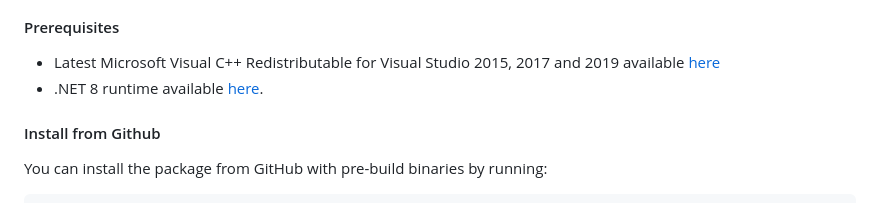
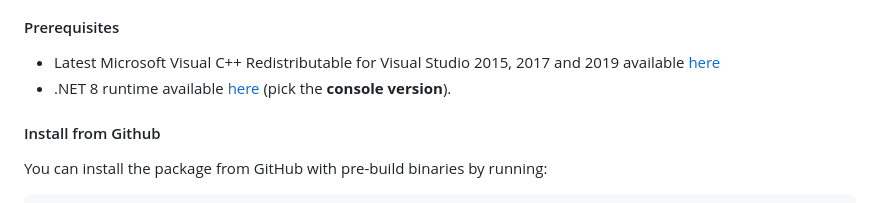
Before and after one commit to Open-Systems-Pharmacology/rSharp, a Markdown page: README.md, the part around the change. GitHub-like rendering.

Commit message:
Update README.md
Specify the user to pick the **console** version for .Net runtime

```diff
--- a/README.md
+++ b/README.md
@@ -45,7 +45,7 @@ from source. For this, follow the instructions in section
   2017 and 2019 available
   [here](https://support.microsoft.com/en-us/help/2977003/the-latest-supported-visual-c-downloads)
 - .NET 8 runtime available
-  [here](https://dotnet.microsoft.com/download/dotnet/8.0/runtime).
+  [here](https://dotnet.microsoft.com/download/dotnet/8.0/runtime) (pick the **console version**).
 
 #### Install from Github
 
```
